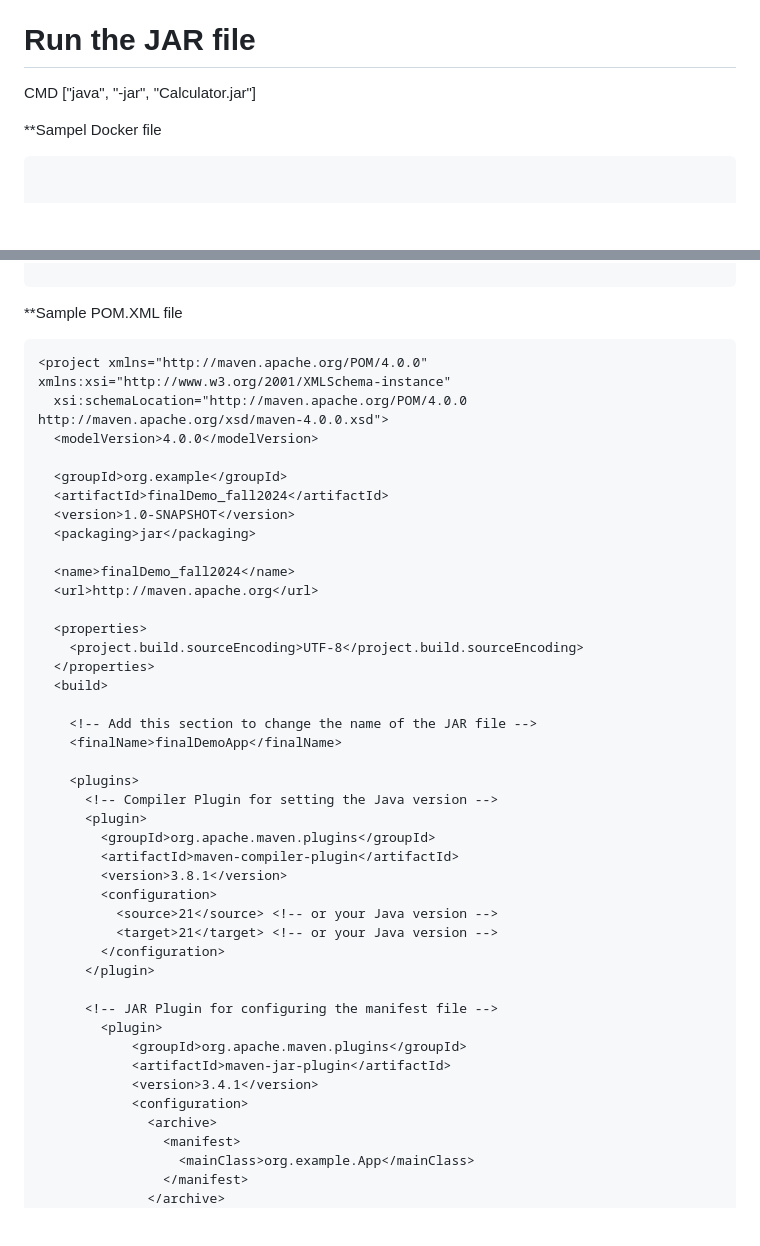
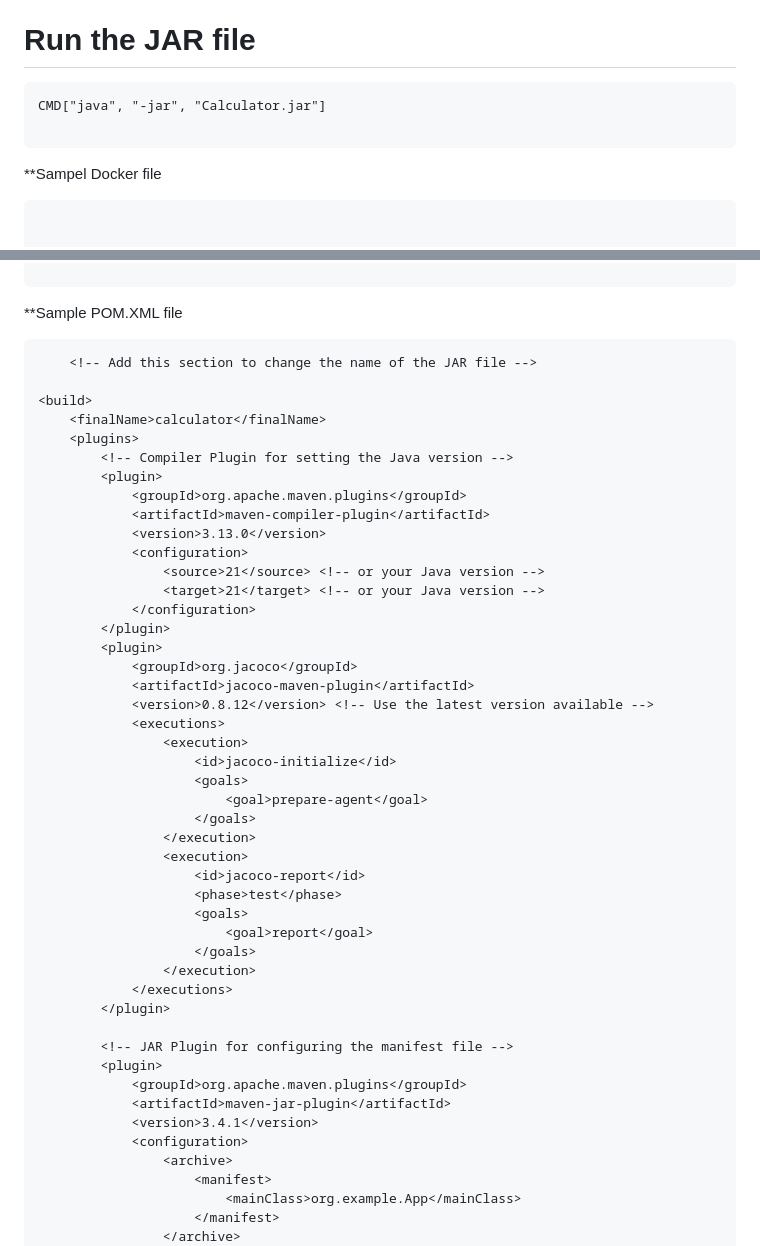
Before and after one commit to ADirin/OTP1_LectureMaterial, a Markdown page: Week 6/introduction to Docker.md, 2 parts joined by grey strips. Drawn GitHub-style; blank space fills up the shorter version.

`````diff
--- a/Week 6/introduction to Docker.md
+++ b/Week 6/introduction to Docker.md
@@ -270,8 +270,10 @@ WORKDIR /app
 COPY Calculator.jar .
 
 # Run the JAR file
-CMD ["java", "-jar", "Calculator.jar"]
+````CMD
+CMD["java", "-jar", "Calculator.jar"]
 
+````
 
 **Sampel Docker file
 ````txt
@@ -299,47 +301,51 @@ CMD ["java", "-jar", "./target/finalDemoApp.jar"]
 ````
 **Sample POM.XML file
 ```` xml
-<project xmlns="http://maven.apache.org/POM/4.0.0" xmlns:xsi="http://www.w3.org/2001/XMLSchema-instance"
-  xsi:schemaLocation="http://maven.apache.org/POM/4.0.0 http://maven.apache.org/xsd/maven-4.0.0.xsd">
-  <modelVersion>4.0.0</modelVersion>
+    <!-- Add this section to change the name of the JAR file -->
 
-  <groupId>org.example</groupId>
-  <artifactId>finalDemo_fall2024</artifactId>
-  <version>1.0-SNAPSHOT</version>
-  <packaging>jar</packaging>
+<build>
+    <finalName>calculator</finalName>
+    <plugins>
+        <!-- Compiler Plugin for setting the Java version -->
+        <plugin>
+            <groupId>org.apache.maven.plugins</groupId>
+            <artifactId>maven-compiler-plugin</artifactId>
+            <version>3.13.0</version>
+            <configuration>
+                <source>21</source> <!-- or your Java version -->
+                <target>21</target> <!-- or your Java version -->
+            </configuration>
+        </plugin>
+        <plugin>
+            <groupId>org.jacoco</groupId>
+            <artifactId>jacoco-maven-plugin</artifactId>
+            <version>0.8.12</version> <!-- Use the latest version available -->
+            <executions>
+                <execution>
+                    <id>jacoco-initialize</id>
+                    <goals>
+                        <goal>prepare-agent</goal>
+                    </goals>
+                </execution>
+                <execution>
+                    <id>jacoco-report</id>
+                    <phase>test</phase>
+                    <goals>
+                        <goal>report</goal>
+                    </goals>
+                </execution>
+            </executions>
+        </plugin>
 
-  <name>finalDemo_fall2024</name>
-  <url>http://maven.apache.org</url>
-
-  <properties>
-    <project.build.sourceEncoding>UTF-8</project.build.sourceEncoding>
-  </properties>
-  <build>
-
-    <!-- Add this section to change the name of the JAR file -->
-    <finalName>finalDemoApp</finalName>
-
-    <plugins>
-      <!-- Compiler Plugin for setting the Java version -->
-      <plugin>
-        <groupId>org.apache.maven.plugins</groupId>
-        <artifactId>maven-compiler-plugin</artifactId>
-        <version>3.8.1</version>
-        <configuration>
-          <source>21</source> <!-- or your Java version -->
-          <target>21</target> <!-- or your Java version -->
-        </configuration>
-      </plugin>
-
-      <!-- JAR Plugin for configuring the manifest file -->
+        <!-- JAR Plugin for configuring the manifest file -->
         <plugin>
             <groupId>org.apache.maven.plugins</groupId>
             <artifactId>maven-jar-plugin</artifactId>
             <version>3.4.1</version>
             <configuration>
-              <archive>
-                <manifest>
-                  <mainClass>org.example.App</mainClass>
-                </manifest>
-              </archive>
+                <archive>
+                    <manifest>
+                        <mainClass>org.example.App</mainClass>
+                    </manifest>
+                </archive>
             </configuration>
`````
Also changed, not shown: other parts of Week 6/introduction to Docker.md (+11 -26 lines).
